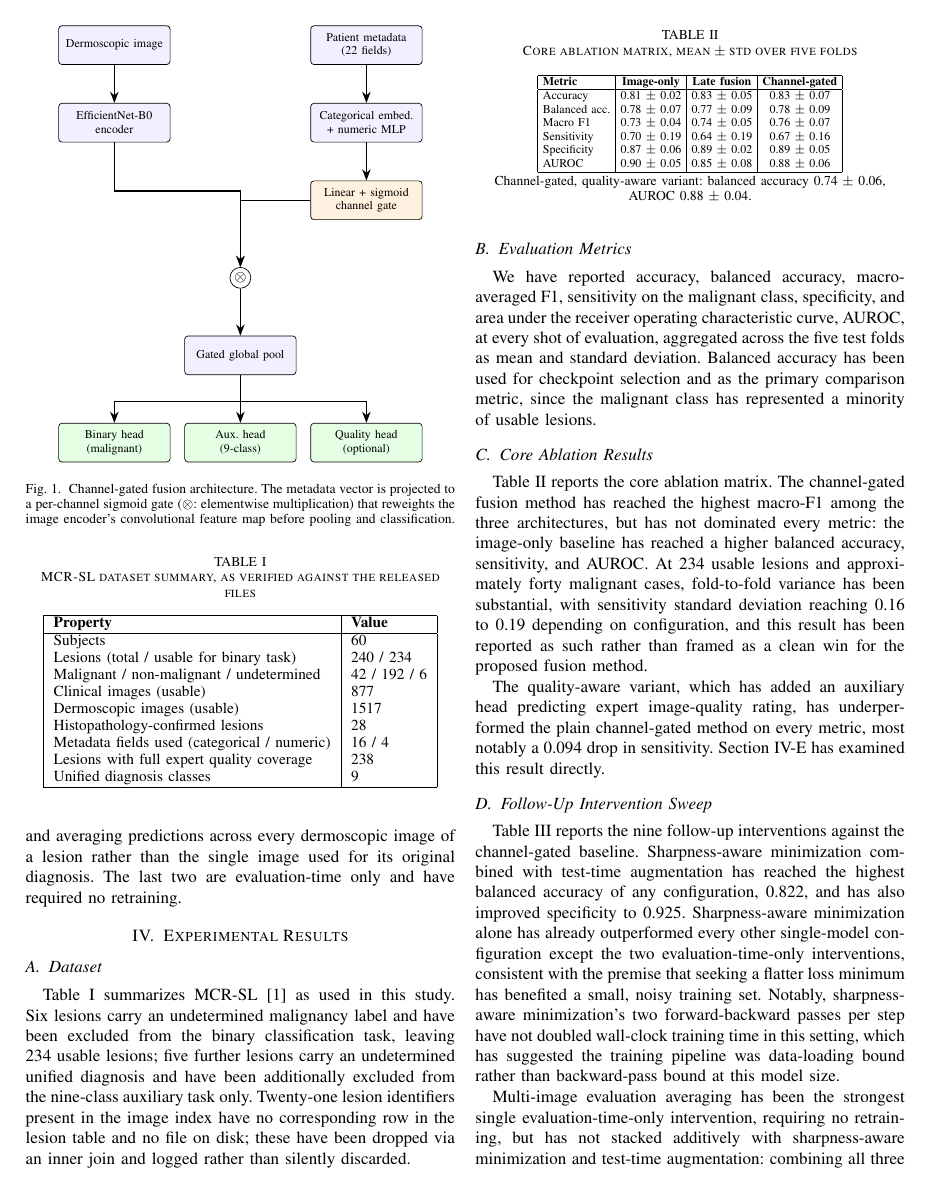
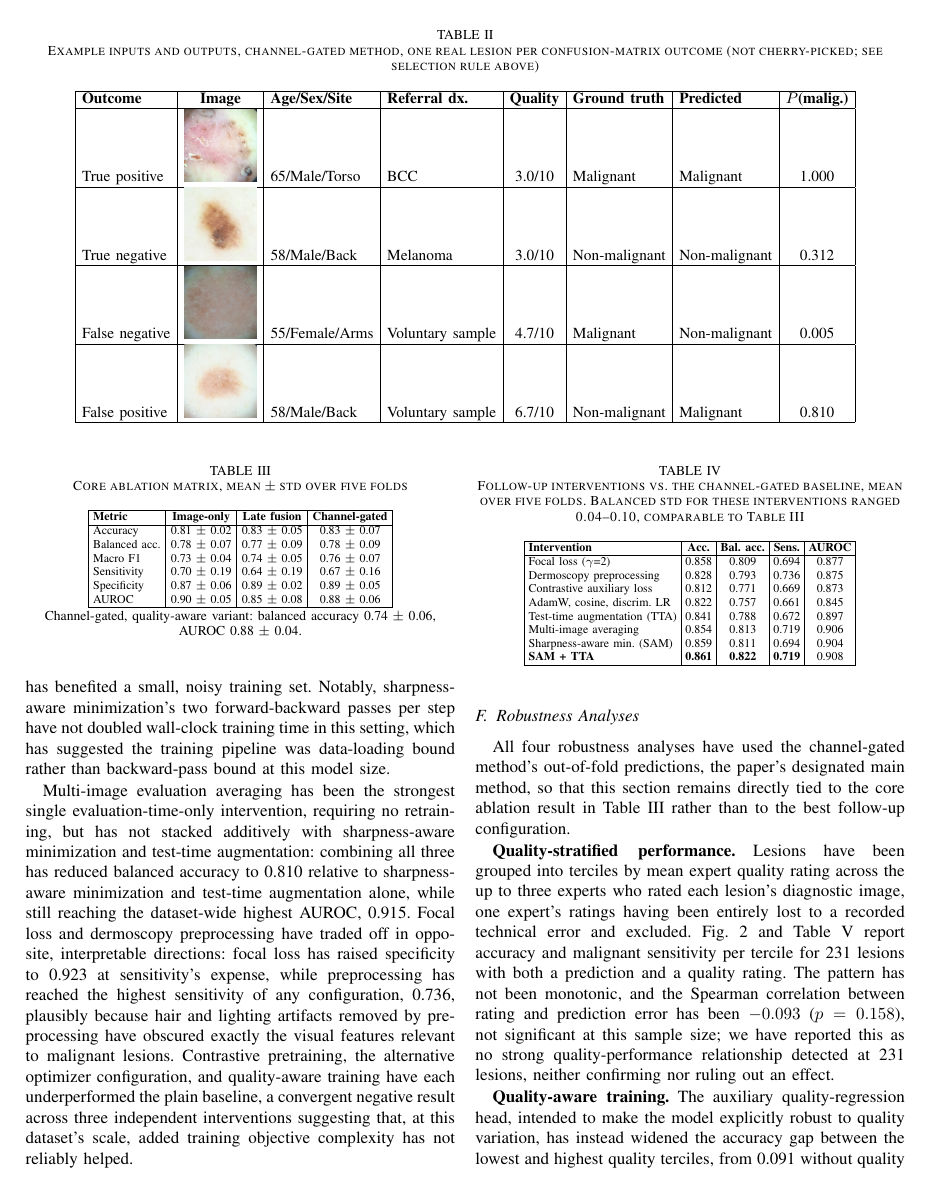
Before and after one commit to sxdxde/Quality-Robust-Multimodal-Fusion-for-Skin-Lesion-Diagnosis-A-Benchmark-on-the-MCR-SL-Dataset, a LaTeX paper (paper/mcrsl_indicon2026.tex): page 3 of 5 before the commit and page 4 of 6 after it. Compiled offline with pdfLaTeX; a missing font is replaced by an installed copy or a similar font; a LaTeX package or settings file that is missing is left out.

Commit message:
feat: add paper example figures and integrate them into the manuscript

```diff
--- a/paper/mcrsl_indicon2026.tex
+++ b/paper/mcrsl_indicon2026.tex
@@ -73,5 +74,3 @@ Two fusion strategies have been compared. The late-fusion baseline has concatena
   opnode/.style={draw, circle, font=\small, inner sep=1pt},
   arr/.style={-Stealth, thick}
 ]
-\node[box] (img) at (0,7.4) {Dermoscopic image};
-\node[box] (meta) at (5.2,7.4) {Patient metadata\\(22 fields)};
@@ -78,12 +81,9 @@ Two fusion strategies have been compared. The late-fusion baseline has concatena
 
-\node[box] (enc) at (0,5.8) {EfficientNet-B0\\encoder};
-\node[box] (menc) at (5.2,5.8) {Categorical embed.\\+ numeric MLP};
+\node[box] (enc) at (0,5.9) {EfficientNet-B0\\encoder};
+\node[box] (menc) at (5.2,5.9) {Categorical embed.\\+ numeric MLP};
 
-\node[gbox] (gate) at (5.2,4.2) {Linear + sigmoid\\channel gate};
+\node[gbox] (gate) at (5.2,4.3) {Linear + sigmoid\\channel gate};
 
-\node[opnode] (mult) at (2.6,2.6) {$\otimes$};
-\node[box] (pool) at (2.6,1.0) {Gated global pool};
+\node[opnode] (mult) at (2.6,2.7) {$\otimes$};
+\node[box] (pool) at (2.6,1.1) {Gated global pool};
 
-\node[hbox] (bin) at (0,-0.8) {Binary head\\(malignant)};
-\node[hbox] (aux) at (2.6,-0.8) {Aux.\ head\\(9-class)};
-\node[hbox] (qual) at (5.2,-0.8) {Quality head\\(optional)};
@@ -91,14 +96,15 @@ Two fusion strategies have been compared. The late-fusion baseline has concatena
 \draw[arr] (img) -- (enc);
 \draw[arr] (meta) -- (menc);
 \draw[arr] (menc) -- (gate);
-\draw[arr] (enc.south) -- ++(0,-1.0) -| (mult.north);
+\draw[arr] (enc.south) -- ++(0,-1.1) -| (mult.north);
 \draw[arr] (gate.west) -| (mult.north);
 \draw[arr] (mult) -- (pool);
-\draw[arr] (pool.south) -- ++(0,-0.55) -| (bin.north);
+\draw[arr] (pool.south) -- ++(0,-0.45) -| (bin.north);
 \draw[arr] (pool.south) -- (aux.north);
-\draw[arr] (pool.south) -- ++(0,-0.55) -| (qual.north);
+\draw[arr] (pool.south) -- ++(0,-0.45) -| (qual.north);
+\draw[arr] (bin) -- (out);
 \end{tikzpicture}
-\caption{Channel-gated fusion architecture. The metadata vector is projected to a per-channel sigmoid gate ($\otimes$: elementwise multiplication) that reweights the image encoder's convolutional feature map before pooling and classification.}
+\caption{Channel-gated fusion architecture, with one real example flowing through: lesion L0006, a histopathology-confirmed basal cell carcinoma. The metadata vector is projected to a per-channel sigmoid gate ($\otimes$: elementwise multiplication) that reweights the image encoder's convolutional feature map before pooling and classification. Full example set, including a misclassified case, in Table~\ref{tab:examples}.}
 \label{fig:arch}
 \end{figure}
 
@@ -133,6 +139,30 @@ Unified diagnosis classes & 9 \\
 \hline
 \end{tabular}
 \end{table}
+
+\subsection{Example Inputs and Outputs}
+Table~\ref{tab:examples} shows the model's actual input and output for four real lesions, one from each confusion-matrix outcome, selected by a fixed rule rather than chosen to flatter the model: within each outcome category, the alphabetically first lesion identifier with a usable diagnosis image. This deliberately surfaces a real failure case, L0065, a malignant lesion referred as a voluntary sample and predicted non-malignant at a probability of 0.005, alongside three correctly classified lesions.
+
+\begin{table*}[t]
+\caption{Example inputs and outputs, channel-gated method, one real lesion per confusion-matrix outcome (not cherry-picked; see selection rule above)}
+\label{tab:examples}
+\centering
+\small
+\setlength{\tabcolsep}{4pt}
+\begin{tabular}{|l|c|l|l|c|l|l|c|}
+\hline
+\textbf{Outcome} & \textbf{Image} & \textbf{Age/Sex/Site} & \textbf{Referral dx.} & \textbf{Quality} & \textbf{Ground truth} & \textbf{Predicted} & \textbf{$P$(malig.)} \\
+\hline
+True positive & \includegraphics[width=1.5cm]{figures/examples/L0006_I_D00019.jpg} & 65/Male/Torso & BCC & 3.0/10 & Malignant & Malignant & 1.000 \\
+\hline
+True negative & \includegraphics[width=1.5cm]{figures/examples/L0001_I_D00000.jpg} & 58/Male/Back & Melanoma & 3.0/10 & Non-malignant & Non-malignant & 0.312 \\
+\hline
+False negative & \includegraphics[width=1.5cm]{figures/examples/L0065_I_D00173.jpg} & 55/Female/Arms & Voluntary sample & 4.7/10 & Malignant & Non-malignant & 0.005 \\
+\hline
+False positive & \includegraphics[width=1.5cm]{figures/examples/L0002_I_D00003.jpg} & 58/Male/Back & Voluntary sample & 6.7/10 & Non-malignant & Malignant & 0.810 \\
+\hline
+\end{tabular}
+\end{table*}
 
 \subsection{Evaluation Metrics}
 We have reported accuracy, balanced accuracy, macro-averaged F1, sensitivity on the malignant class, specificity, and area under the receiver operating characteristic curve, AUROC, at every shot of evaluation, aggregated across the five test folds as mean and standard deviation. Balanced accuracy has been used for checkpoint selection and as the primary comparison metric, since the malignant class has represented a minority of usable lesions.
```
Also changed, not shown: results/paper_examples/examples.csv (added, +5 -0 lines), paper/figures/examples/L0001_I_D00000.jpg (added), paper/figures/examples/L0002_I_D00003.jpg (added), paper/figures/examples/L0006_I_D00019.jpg (added), paper/figures/examples/L0065_I_D00173.jpg (added), paper/mcrsl_indicon2026.pdf, results/paper_examples/L0001_I_D00000.png (added), results/paper_examples/L0002_I_D00003.png (added), results/paper_examples/L0006_I_D00019.png (added), results/paper_examples/L0028_I_D00040.png (added), paper/mcrsl_indicon2026.tex (15 more changed lines), 11 other files.
